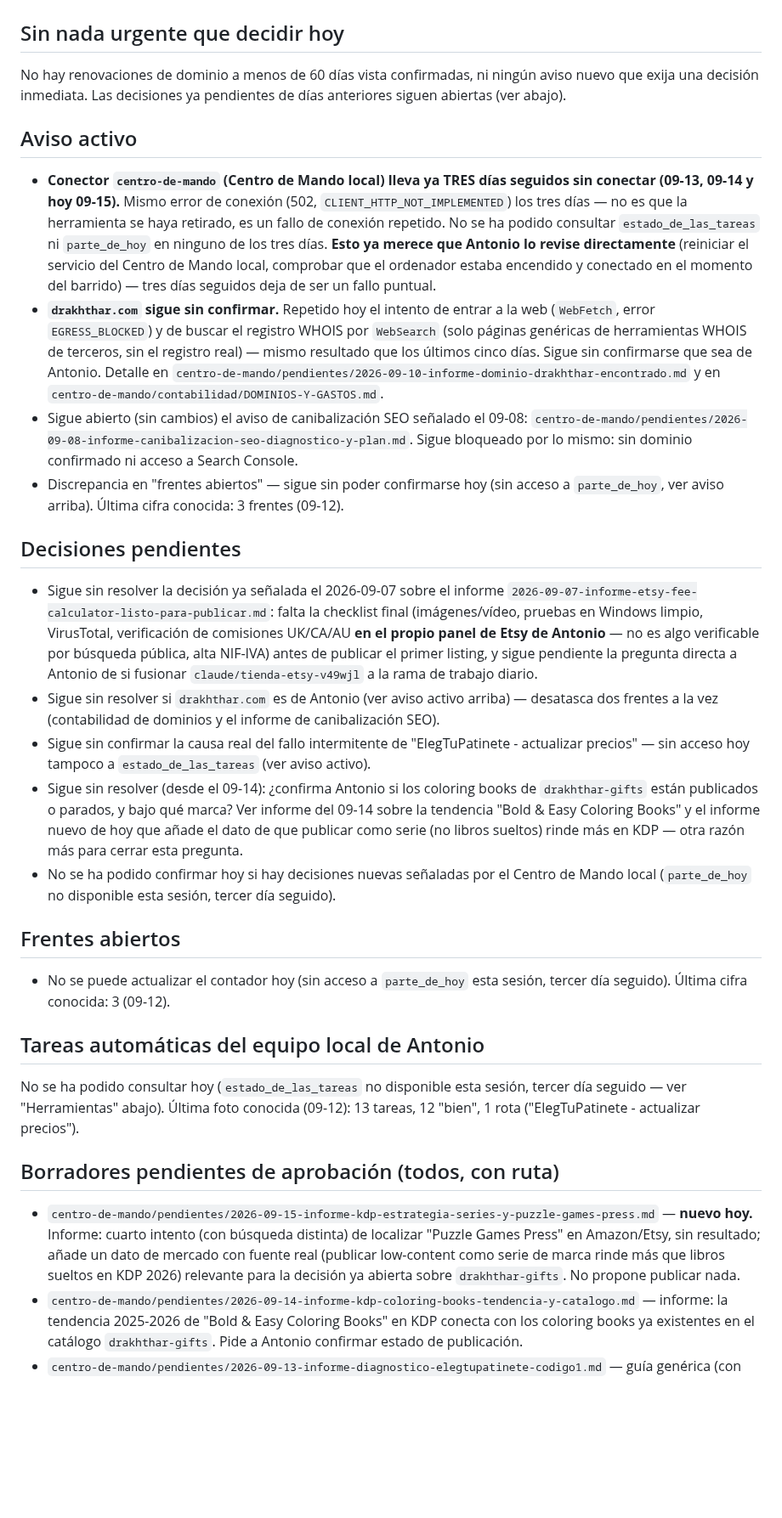
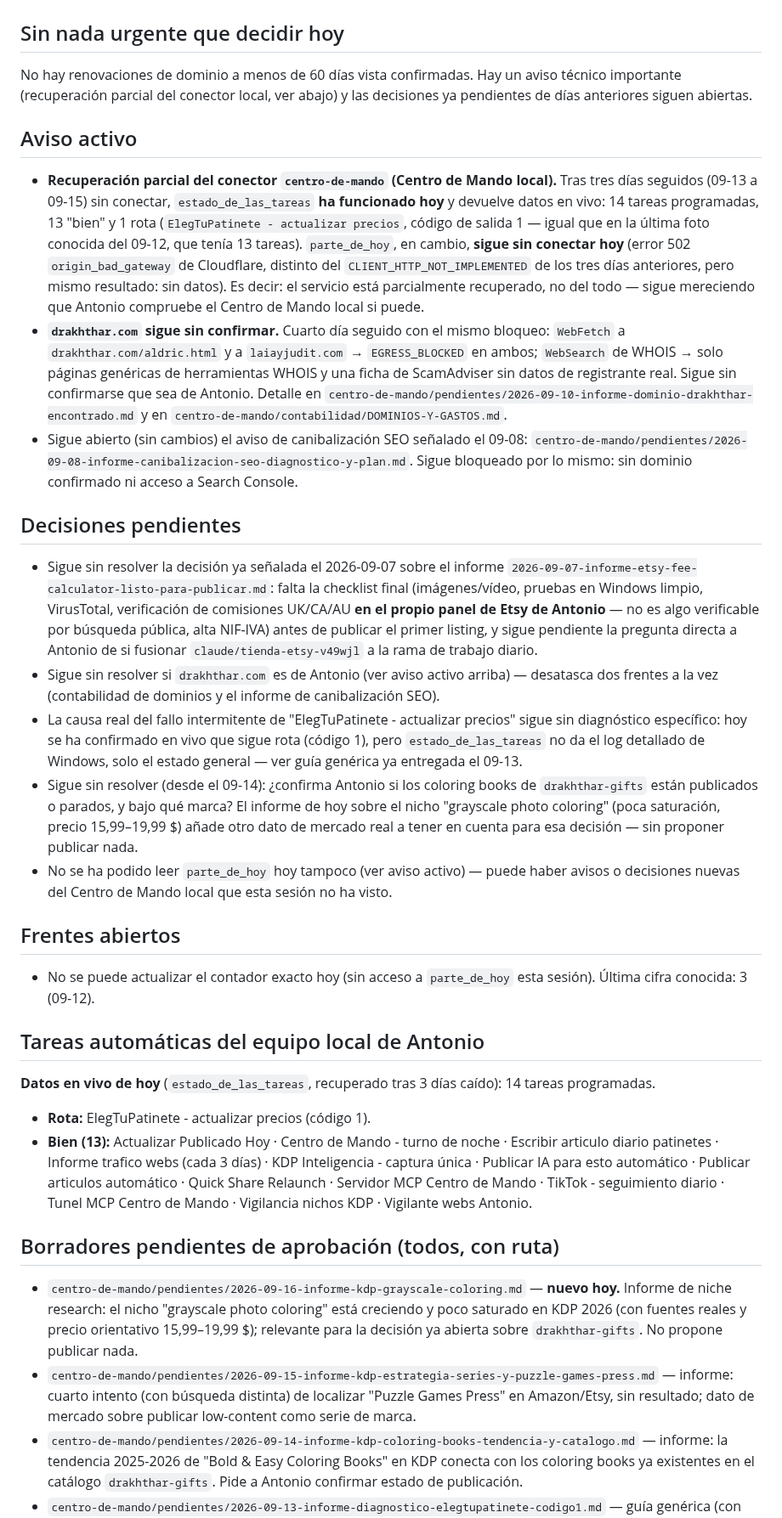
Before and after one commit to athonybcn5550555-ops/MUNDO-DRAKHTHHAR, a Markdown page: centro-de-mando/ESTADO.md, the part around one of its changes. Shown at 85% size. Rendered like a GitHub page; blank space fills up the shorter version.

Commit message:
Actualiza ESTADO.md del 2026-09-16: recuperación parcial del conector local, nuevo informe de niche research KDP

```diff
--- a/centro-de-mando/ESTADO.md
+++ b/centro-de-mando/ESTADO.md
@@ -2,33 +2,32 @@
 
 ## Sin nada urgente que decidir hoy
-No hay renovaciones de dominio a menos de 60 días vista confirmadas, ni
-ningún aviso nuevo que exija una decisión inmediata. Las decisiones ya
-pendientes de días anteriores siguen abiertas (ver abajo).
+No hay renovaciones de dominio a menos de 60 días vista confirmadas. Hay
+un aviso técnico importante (recuperación parcial del conector local, ver
+abajo) y las decisiones ya pendientes de días anteriores siguen abiertas.
 
 ## Aviso activo
-- **Conector `centro-de-mando` (Centro de Mando local) lleva ya TRES días
-  seguidos sin conectar (09-13, 09-14 y hoy 09-15).** Mismo error de
-  conexión (502, `CLIENT_HTTP_NOT_IMPLEMENTED`) los tres días — no es que
-  la herramienta se haya retirado, es un fallo de conexión repetido. No
-  se ha podido consultar `estado_de_las_tareas` ni `parte_de_hoy` en
-  ninguno de los tres días. **Esto ya merece que Antonio lo revise
-  directamente** (reiniciar el servicio del Centro de Mando local,
-  comprobar que el ordenador estaba encendido y conectado en el momento
-  del barrido) — tres días seguidos deja de ser un fallo puntual.
-- **`drakhthar.com` sigue sin confirmar.** Repetido hoy el intento de
-  entrar a la web (`WebFetch`, error `EGRESS_BLOCKED`) y de buscar el
-  registro WHOIS por `WebSearch` (solo páginas genéricas de herramientas
-  WHOIS de terceros, sin el registro real) — mismo resultado que los
-  últimos cinco días. Sigue sin confirmarse que sea de Antonio. Detalle en
+- **Recuperación parcial del conector `centro-de-mando` (Centro de Mando
+  local).** Tras tres días seguidos (09-13 a 09-15) sin conectar,
+  `estado_de_las_tareas` **ha funcionado hoy** y devuelve datos en vivo:
+  14 tareas programadas, 13 "bien" y 1 rota (`ElegTuPatinete - actualizar
+  precios`, código de salida 1 — igual que en la última foto conocida del
+  09-12, que tenía 13 tareas). `parte_de_hoy`, en cambio, **sigue sin
+  conectar hoy** (error 502 `origin_bad_gateway` de Cloudflare, distinto
+  del `CLIENT_HTTP_NOT_IMPLEMENTED` de los tres días anteriores, pero
+  mismo resultado: sin datos). Es decir: el servicio está parcialmente
+  recuperado, no del todo — sigue mereciendo que Antonio compruebe el
+  Centro de Mando local si puede.
+- **`drakhthar.com` sigue sin confirmar.** Cuarto día seguido con el mismo
+  bloqueo: `WebFetch` a `drakhthar.com/aldric.html` y a `laiayjudit.com`
+  → `EGRESS_BLOCKED` en ambos; `WebSearch` de WHOIS → solo páginas
+  genéricas de herramientas WHOIS y una ficha de ScamAdviser sin datos de
+  registrante real. Sigue sin confirmarse que sea de Antonio. Detalle en
   `centro-de-mando/pendientes/2026-09-10-informe-dominio-drakhthar-encontrado.md`
   y en `centro-de-mando/contabilidad/DOMINIOS-Y-GASTOS.md`.
 - Sigue abierto (sin cambios) el aviso de canibalización SEO señalado el
   09-08: `centro-de-mando/pendientes/2026-09-08-informe-canibalizacion-seo-diagnostico-y-plan.md`.
   Sigue bloqueado por lo mismo: sin dominio confirmado ni acceso a Search
   Console.
-- Discrepancia en "frentes abiertos" — sigue sin poder confirmarse hoy
-  (sin acceso a `parte_de_hoy`, ver aviso arriba). Última cifra conocida:
-  3 frentes (09-12).
 
 ## Decisiones pendientes
 - Sigue sin resolver la decisión ya señalada el 2026-09-07 sobre el
@@ -42,36 +41,45 @@ pendientes de días anteriores siguen abiertas (ver abajo).
 - Sigue sin resolver si `drakhthar.com` es de Antonio (ver aviso activo
   arriba) — desatasca dos frentes a la vez (contabilidad de dominios y el
   informe de canibalización SEO).
-- Sigue sin confirmar la causa real del fallo intermitente de
-  "ElegTuPatinete - actualizar precios" — sin acceso hoy tampoco a
-  `estado_de_las_tareas` (ver aviso activo).
+- La causa real del fallo intermitente de "ElegTuPatinete - actualizar
+  precios" sigue sin diagnóstico específico: hoy se ha confirmado en vivo
+  que sigue rota (código 1), pero `estado_de_las_tareas` no da el log
+  detallado de Windows, solo el estado general — ver guía genérica ya
+  entregada el 09-13.
 - Sigue sin resolver (desde el 09-14): ¿confirma Antonio si los coloring
   books de `drakhthar-gifts` están publicados o parados, y bajo qué marca?
-  Ver informe del 09-14 sobre la tendencia "Bold & Easy Coloring Books" y
-  el informe nuevo de hoy que añade el dato de que publicar como serie
-  (no libros sueltos) rinde más en KDP — otra razón más para cerrar esta
-  pregunta.
-- No se ha podido confirmar hoy si hay decisiones nuevas señaladas por el
-  Centro de Mando local (`parte_de_hoy` no disponible esta sesión, tercer
-  día seguido).
+  El informe de hoy sobre el nicho "grayscale photo coloring" (poca
+  saturación, precio 15,99–19,99 $) añade otro dato de mercado real a
+  tener en cuenta para esa decisión — sin proponer publicar nada.
+- No se ha podido leer `parte_de_hoy` hoy tampoco (ver aviso activo) —
+  puede haber avisos o decisiones nuevas del Centro de Mando local que
+  esta sesión no ha visto.
 
 ## Frentes abiertos
-- No se puede actualizar el contador hoy (sin acceso a `parte_de_hoy`
-  esta sesión, tercer día seguido). Última cifra conocida: 3 (09-12).
+- No se puede actualizar el contador exacto hoy (sin acceso a
+  `parte_de_hoy` esta sesión). Última cifra conocida: 3 (09-12).
 
 ## Tareas automáticas del equipo local de Antonio
-No se ha podido consultar hoy (`estado_de_las_tareas` no disponible esta
-sesión, tercer día seguido — ver "Herramientas" abajo). Última foto
-conocida (09-12): 13 tareas, 12 "bien", 1 rota ("ElegTuPatinete -
-actualizar precios").
+**Datos en vivo de hoy** (`estado_de_las_tareas`, recuperado tras 3 días
+caído): 14 tareas programadas.
+- **Rota:** ElegTuPatinete - actualizar precios (código 1).
+- **Bien (13):** Actualizar Publicado Hoy · Centro de Mando - turno de
+  noche · Escribir articulo diario patinetes · Informe trafico webs (cada
+  3 días) · KDP Inteligencia - captura única · Publicar IA para esto
+  automático · Publicar articulos automático · Quick Share Relaunch ·
+  Servidor MCP Centro de Mando · TikTok - seguimiento diario · Tunel MCP
+  Centro de Mando · Vigilancia nichos KDP · Vigilante webs Antonio.
 
 ## Borradores pendientes de aprobación (todos, con ruta)
+- `centro-de-mando/pendientes/2026-09-16-informe-kdp-grayscale-coloring.md`
+  — **nuevo hoy.** Informe de niche research: el nicho "grayscale photo
+  coloring" está creciendo y poco saturado en KDP 2026 (con fuentes
+  reales y precio orientativo 15,99–19,99 $); relevante para la decisión
+  ya abierta sobre `drakhthar-gifts`. No propone publicar nada.
 - `centro-de-mando/pendientes/2026-09-15-informe-kdp-estrategia-series-y-puzzle-games-press.md`
-  — **nuevo hoy.** Informe: cuarto intento (con búsqueda distinta) de
-  localizar "Puzzle Games Press" en Amazon/Etsy, sin resultado; añade un
-  dato de mercado con fuente real (publicar low-content como serie de
-  marca rinde más que libros sueltos en KDP 2026) relevante para la
-  decisión ya abierta sobre `drakhthar-gifts`. No propone publicar nada.
+  — informe: cuarto intento (con búsqueda distinta) de localizar "Puzzle
+  Games Press" en Amazon/Etsy, sin resultado; dato de mercado sobre
+  publicar low-content como serie de marca.
 - `centro-de-mando/pendientes/2026-09-14-informe-kdp-coloring-books-tendencia-y-catalogo.md`
   — informe: la tendencia 2025-2026 de "Bold & Easy Coloring Books" en
   KDP conecta con los coloring books ya existentes en el catálogo
```
Also changed, not shown: other parts of centro-de-mando/ESTADO.md (+42 -33 lines).
